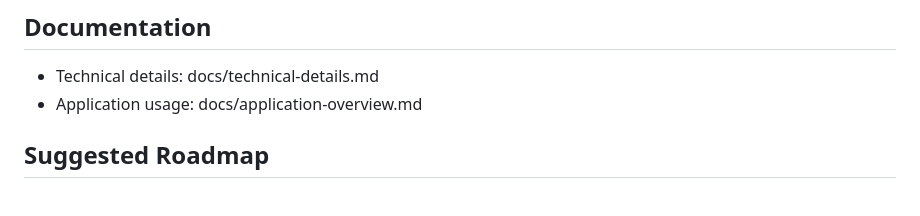
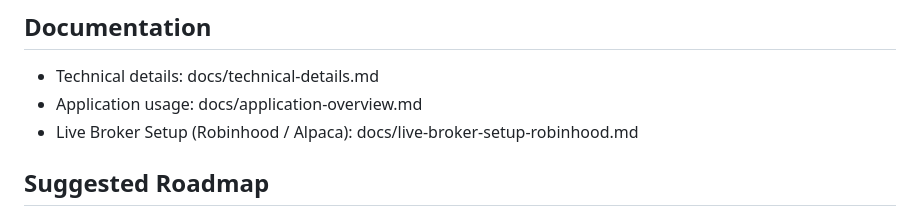
Before and after one commit to sonani-pankaj/paper-money-stock, a Markdown page: README.md, the part around the change. GitHub-like rendering.

```diff
--- a/README.md
+++ b/README.md
@@ -213,6 +213,7 @@ Note:
 ## Documentation
 - Technical details: docs/technical-details.md
 - Application usage: docs/application-overview.md
+- Live Broker Setup (Robinhood / Alpaca): docs/live-broker-setup-robinhood.md
 
 ## Suggested Roadmap
 - add authentication and role-based access
```
Also changed, not shown: docs/live-broker-setup-robinhood.md (added, +151 -0 lines).
